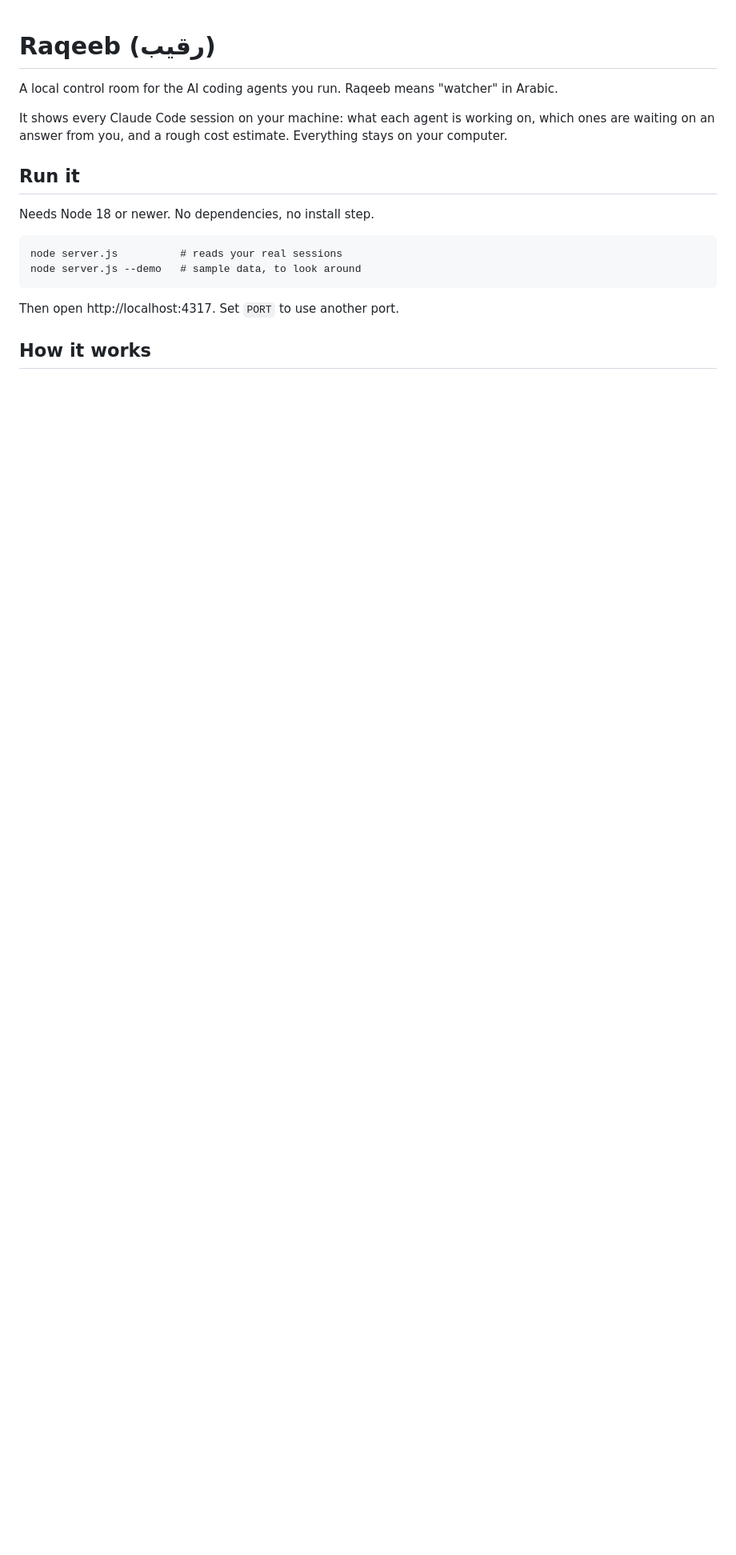
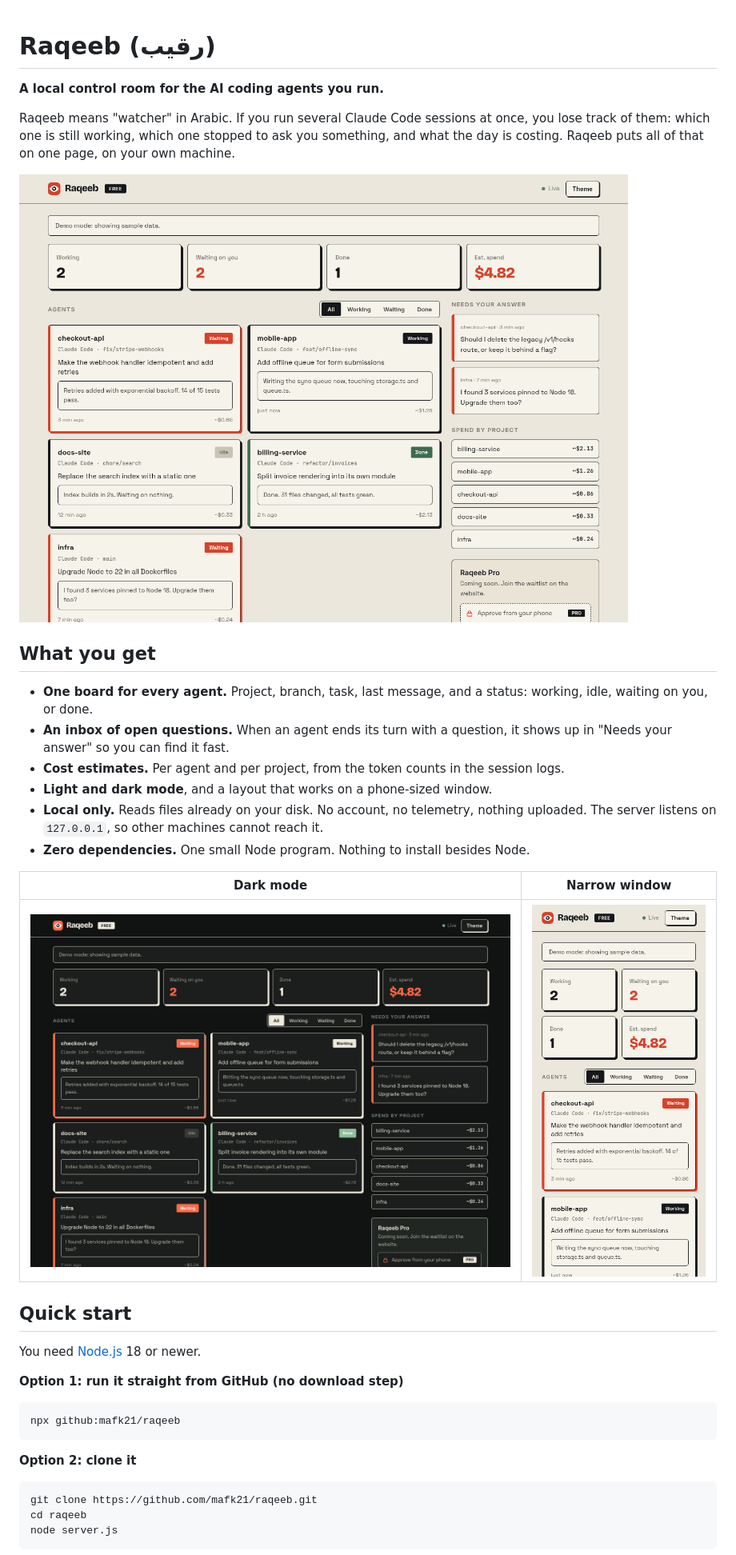
Before and after one commit to mafk21/raqeeb, a Markdown page: README.md, the part around one of its changes. Shown at 80% size. Rendered like a GitHub page; pictures changed too: docs/dashboard-dark.png (added), docs/dashboard-light.png (added), docs/dashboard-mobile.png (added); blank space fills up the shorter version.

Commit message:
Raqeeb 0.2.0: CLI options, tests, cost per model, spend by project, docs

````diff
--- a/README.md
+++ b/README.md
@@ -1,19 +1,39 @@
 # Raqeeb (رقيب)
 
-A local control room for the AI coding agents you run. Raqeeb means "watcher" in Arabic.
+**A local control room for the AI coding agents you run.**
 
-It shows every Claude Code session on your machine: what each agent is working on, which ones are waiting on an answer from you, and a rough cost estimate. Everything stays on your computer.
+Raqeeb means "watcher" in Arabic. If you run several Claude Code sessions at once, you lose track of them: which one is still working, which one stopped to ask you something, and what the day is costing. Raqeeb puts all of that on one page, on your own machine.
 
-## Run it
+![Raqeeb dashboard, light mode](docs/dashboard-light.png)
 
-Needs Node 18 or newer. No dependencies, no install step.
+## What you get
+
+- **One board for every agent.** Project, branch, task, last message, and a status: working, idle, waiting on you, or done.
+- **An inbox of open questions.** When an agent ends its turn with a question, it shows up in "Needs your answer" so you can find it fast.
+- **Cost estimates.** Per agent and per project, from the token counts in the session logs.
+- **Light and dark mode**, and a layout that works on a phone-sized window.
+- **Local only.** Reads files already on your disk. No account, no telemetry, nothing uploaded. The server listens on `127.0.0.1`, so other machines cannot reach it.
+- **Zero dependencies.** One small Node program. Nothing to install besides Node.
+
+| Dark mode | Narrow window |
+| --- | --- |
+| ![Dark mode](docs/dashboard-dark.png) | ![Mobile layout](docs/dashboard-mobile.png) |
+
+## Quick start
+
+You need [Node.js](https://nodejs.org) 18 or newer.
+
+**Option 1: run it straight from GitHub (no download step)**
 
 ```
-node server.js          # reads your real sessions
-node server.js --demo   # sample data, to look around
+npx github:mafk21/raqeeb
 ```
 
-Then open http://localhost:4317. Set `PORT` to use another port.
+**Option 2: clone it**
 
-## How it works
+```
+git clone https://github.com/mafk21/raqeeb.git
+cd raqeeb
+node server.js
+```
 
````
Also changed, not shown: other parts of README.md (+84 -10 lines), CHANGELOG.md (added, +15 -0 lines), CONTRIBUTING.md (added, +30 -0 lines), 8 other files.
